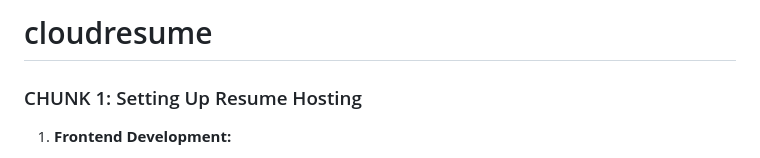
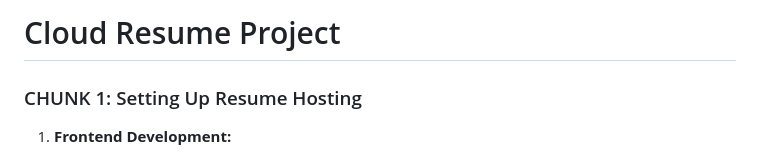
Before and after one commit to dariusgatsby/cloudresume, a Markdown page: README.md, the part around the change. GitHub-like rendering.

```diff
--- a/README.md
+++ b/README.md
@@ -1,4 +1,4 @@
-# cloudresume
+# Cloud Resume Project
 
 ### CHUNK 1: Setting Up Resume Hosting
 
```
